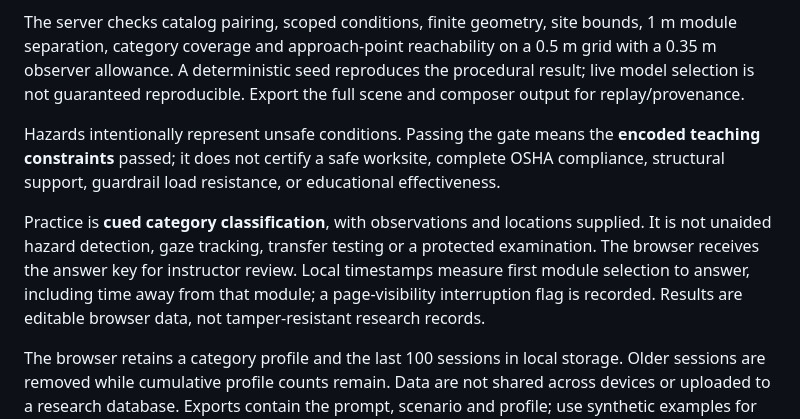
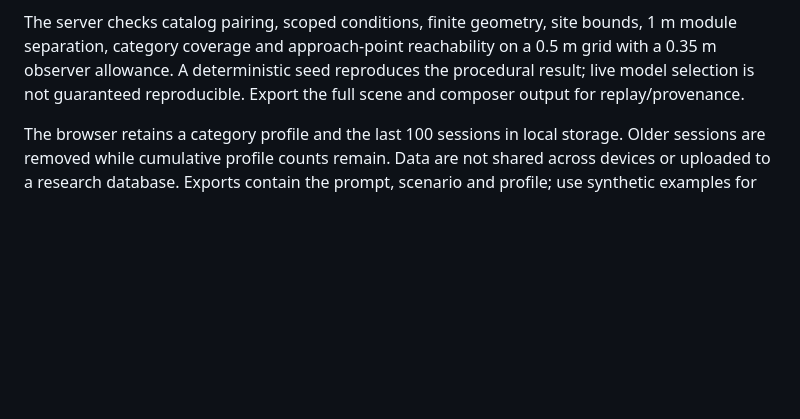
Before and after one commit to IslamHussain636/safety-prototype, a Markdown page: README.md, the part around one of its changes. Drawn GitHub-style; blank space fills up the shorter version.

```diff
--- a/README.md
+++ b/README.md
@@ -42,9 +46,6 @@ The supported setting is a **24 × 20 m generic teaching yard** with five curate
 
 The server checks catalog pairing, scoped conditions, finite geometry, site bounds, 1 m module separation, category coverage and approach-point reachability on a 0.5 m grid with a 0.35 m observer allowance. A deterministic seed reproduces the procedural result; live model selection is not guaranteed reproducible. Export the full scene and composer output for replay/provenance.
 
-Hazards intentionally represent unsafe conditions. Passing the gate means the **encoded teaching constraints** passed; it does not certify a safe worksite, complete OSHA compliance, structural support, guardrail load resistance, or educational effectiveness.
-
-Practice is **cued category classification**, with observations and locations supplied. It is not unaided hazard detection, gaze tracking, transfer testing or a protected examination. The browser receives the answer key for instructor review. Local timestamps measure first module selection to answer, including time away from that module; a page-visibility interruption flag is recorded. Results are editable browser data, not tamper-resistant research records.
 
 The browser retains a category profile and the last 100 sessions in local storage. Older sessions are removed while cumulative profile counts remain. Data are not shared across devices or uploaded to a research database. Exports contain the prompt, scenario and profile; use synthetic examples for demonstrations.
 
```
Also changed, not shown: other parts of README.md (+4 -0 lines).
